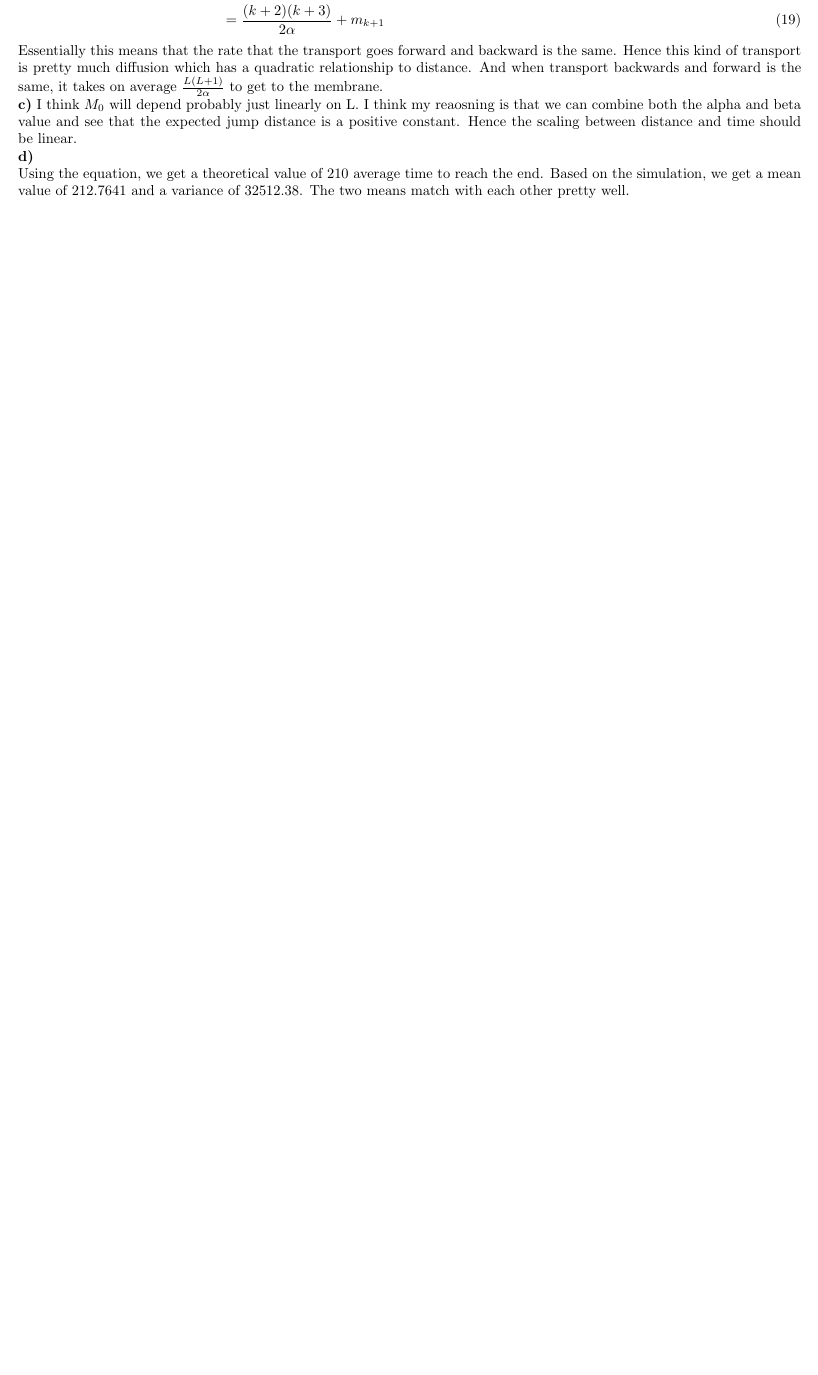
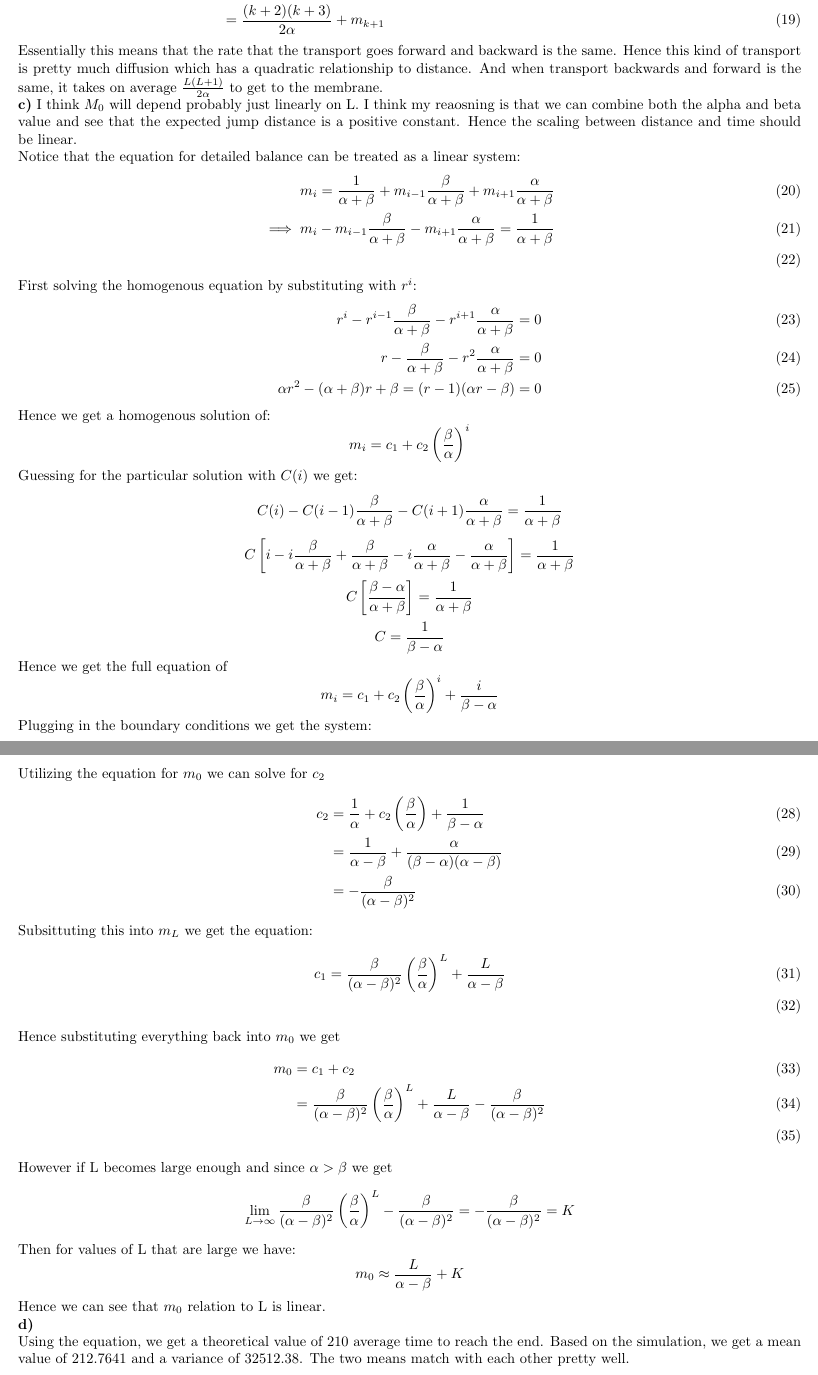
Before and after one commit to nguyencquan/Markov2026, a LaTeX problem sheet (Homework9/HW9.tex): part of page 2 of 4 before the commit and two parts of pages 2 and 3 of 5 after it, the two joined at a grey line, cut so that both start at the same text, the shorter picture padded with empty space. Compiled offline with pdfLaTeX.

Commit message:
Some Extra Credit

```diff
--- a/Homework9/HW9.tex
+++ b/Homework9/HW9.tex
@@ -84,3 +84,41 @@ $\frac{L(L+1)}{2\alpha}$ to get to the membrane.
 I think $M_{0}$ will depend probably just linearly on L. I think my reaosning is that
 we can combine both the alpha and beta value and see that the expected
 jump distance is a positive constant. Hence the scaling between distance and time should be linear.
+
+Notice that the equation for detailed balance can be treated as a linear system:
+\begin{align}
+m_{i} = \frac{1}{\alpha+\beta} + m_{i-1} \frac{\beta}{\alpha+\beta} + m_{i+1} \frac{\alpha}{\alpha+\beta}\\
+\implies m_{i} - m_{i-1} \frac{\beta}{\alpha+\beta} - m_{i+1} \frac{\alpha}{\alpha+\beta} = \frac{1}{\alpha+\beta}\\
+\end{align}
+
+First solving the homogenous equation by substituting with $r^{i}$:
+\begin{align}
+r^{i} - r^{i-1} \frac{\beta}{\alpha+\beta} - r^{i+1} \frac{\alpha}{\alpha+\beta} = 0\\
+r -\frac{\beta}{\alpha+\beta} - r^{2} \frac{\alpha}{\alpha+\beta} = 0\\
+\alpha r^{2} - (\alpha+\beta)r + \beta= (r-1)(\alpha r-\beta) = 0
+\end{align}
+
+Hence we get a homogenous solution of:
+\[
+m_{i} = c_{1} + c_{2}\left(\frac{\beta}{\alpha}\right)^{i}
+\]
+Guessing for the particular solution with $C(i)$ we get:
+\[
+C(i) - C(i-1) \frac{\beta}{\alpha+\beta} - C(i+1) \frac{\alpha}{\alpha+\beta} = \frac{1}{\alpha+\beta}
+\]
+\[
+C\left[i-i\frac{\beta}{\alpha+\beta}+\frac{\beta}{\alpha+\beta}-i\frac{\alpha}{\alpha+\beta}-\frac{\alpha}{\alpha+\beta}\right] = \frac{1}{\alpha+\beta}
+\]
+\[
+C\left[\frac{\beta-\alpha}{\alpha+\beta}\right] = \frac{1}{\alpha+\beta}
+\]
+\[
+C = \frac{1}{\beta-\alpha}
+\]
+Hence we get the full equation of
+\[
+m_{i} = c_{1} + c_{2}\left(\frac{\beta}{\alpha}\right)^{i} + \frac{i}{\beta-\alpha}
+\]
+
+Plugging in the boundary conditions we get the system:
+\begin{align}
@@ -87,3 +129,32 @@ jump distance is a positive constant. Hence the scaling between distance and tim
+Utilizing the equation for $m_{0}$ we can solve for $c_{2}$
+\begin{align}
+c_{2} &= \frac{1}{\alpha} + c_{2}\left(\frac{\beta}{\alpha}\right) + \frac{1}{\beta-\alpha}\\
+&= \frac{1}{\alpha-\beta} + \frac{\alpha}{(\beta-\alpha)(\alpha-\beta)}\\
+&= - \frac{\beta}{(\alpha-\beta)^{2}}
+\end{align}
+
+Subsittuting this into $m_{L}$ we get the equation:
+\begin{align}
+c_{1} = \frac{\beta}{(\alpha-\beta)^{2}}\left(\frac{\beta}{\alpha}\right)^{L} + \frac{L}{\alpha-\beta}\\
+\end{align}
+
+Hence substituting everything back into $m_{0}$ we get
+\begin{align}
+m_{0} &= c_{1} + c_{2}\\
+&= \frac{\beta}{(\alpha-\beta)^{2}}\left(\frac{\beta}{\alpha}\right)^{L} + \frac{L}{\alpha-\beta} - \frac{\beta}{(\alpha-\beta)^{2}}\\
+\end{align}
+
+However if L becomes large enough and since $\alpha > \beta$ we get
+\[
+\lim_{L \to \infty} \frac{\beta}{(\alpha-\beta)^{2}}\left(\frac{\beta}{\alpha}\right)^{L} - \frac{\beta}{(\alpha-\beta)^{2}} = - \frac{\beta}{(\alpha-\beta)^{2}} = K
+\]
+
+Then for values of L that are large we have:
+\[
+m_{0} \approx \frac{L}{\alpha-\beta} + K
+\]
+
+Hence we can see that $m_{0}$ relation to L is linear.
 
 \textbf{d)}
 
```
Also changed, not shown: Homework9/HW9.pdf, Homework9/HW9.tex (4 more changed lines).
